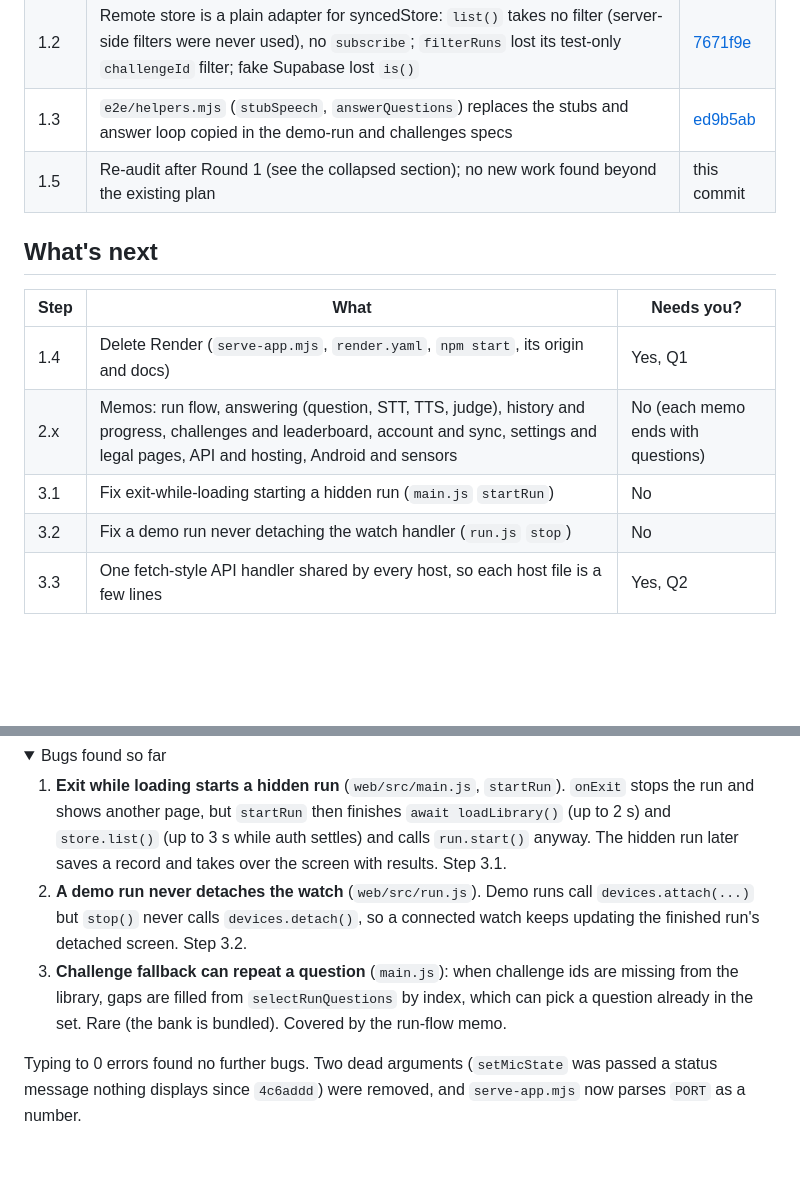
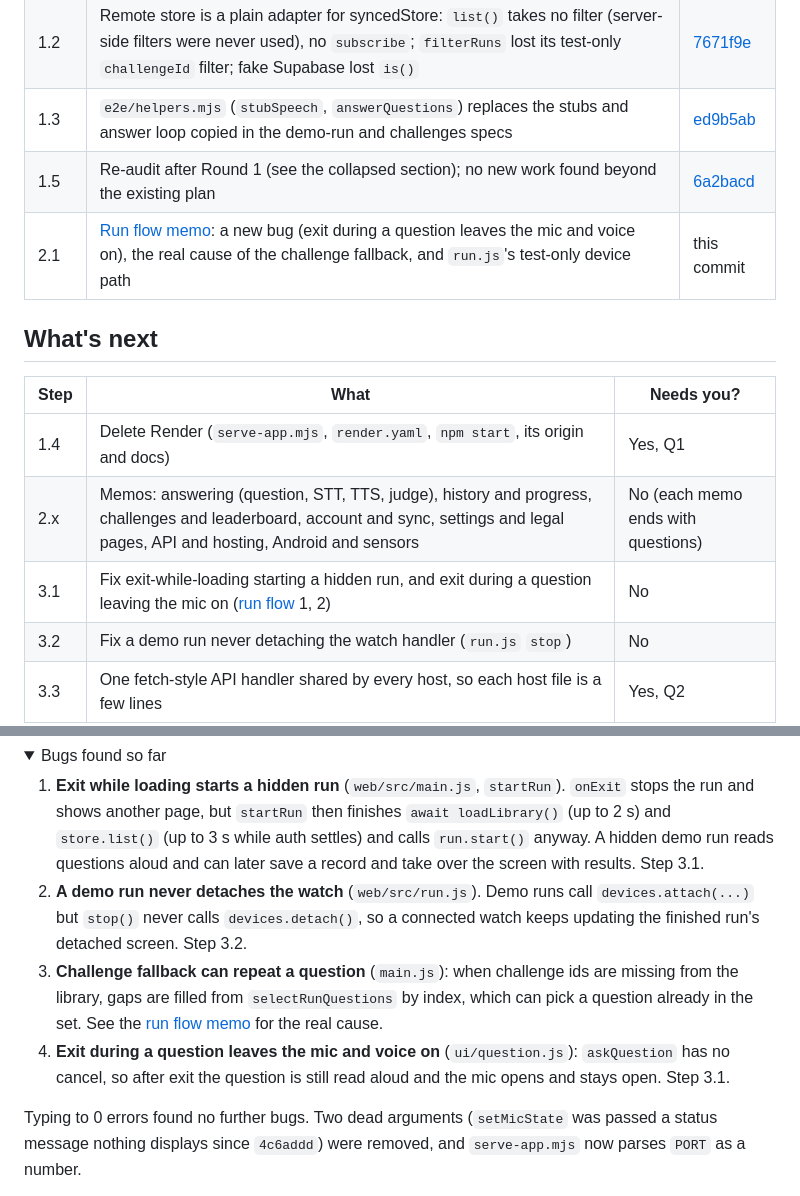
Before and after one commit to julia-meshcheryakova/cognirun, a Markdown page: docs/refactoring-plan.md, 2 parts joined by grey strips. Rendered like a GitHub page; folded sections open; blank space fills up the shorter version.

Commit message:
Refactor 2.1: run flow memo
Co-authored-by: Copilot App <223556219+Copilot@users.noreply.github.com>

```diff
--- a/docs/refactoring-plan.md
+++ b/docs/refactoring-plan.md
@@ -36,15 +36,16 @@ is re-run after each round.
 | 1.1 | Dropped `export` from 20 file-internal names (and the `ROTATION` re-export); deleted the dead `sttAvailable`; deleted `build:web` (identical to `build`, callers moved) | [ed65f89](https://github.com/julia-meshcheryakova/cognirun/commit/ed65f89) |
 | 1.2 | Remote store is a plain adapter for syncedStore: `list()` takes no filter (server-side filters were never used), no `subscribe`; `filterRuns` lost its test-only `challengeId` filter; fake Supabase lost `is()` | [7671f9e](https://github.com/julia-meshcheryakova/cognirun/commit/7671f9e) |
 | 1.3 | `e2e/helpers.mjs` (`stubSpeech`, `answerQuestions`) replaces the stubs and answer loop copied in the demo-run and challenges specs | [ed9b5ab](https://github.com/julia-meshcheryakova/cognirun/commit/ed9b5ab) |
-| 1.5 | Re-audit after Round 1 (see the collapsed section); no new work found beyond the existing plan | this commit |
+| 1.5 | Re-audit after Round 1 (see the collapsed section); no new work found beyond the existing plan | [6a2bacd](https://github.com/julia-meshcheryakova/cognirun/commit/6a2bacd) |
+| 2.1 | [Run flow memo](memos/run-flow.md): a new bug (exit during a question leaves the mic and voice on), the real cause of the challenge fallback, and `run.js`'s test-only device path | this commit |
 
 ## What's next
 
 | Step | What | Needs you? |
 | --- | --- | --- |
 | 1.4 | Delete Render (`serve-app.mjs`, `render.yaml`, `npm start`, its origin and docs) | Yes, Q1 |
-| 2.x | Memos: run flow, answering (question, STT, TTS, judge), history and progress, challenges and leaderboard, account and sync, settings and legal pages, API and hosting, Android and sensors | No (each memo ends with questions) |
-| 3.1 | Fix exit-while-loading starting a hidden run (`main.js` `startRun`) | No |
+| 2.x | Memos: answering (question, STT, TTS, judge), history and progress, challenges and leaderboard, account and sync, settings and legal pages, API and hosting, Android and sensors | No (each memo ends with questions) |
+| 3.1 | Fix exit-while-loading starting a hidden run, and exit during a question leaving the mic on ([run flow](memos/run-flow.md) 1, 2) | No |
 | 3.2 | Fix a demo run never detaching the watch handler (`run.js` `stop`) | No |
 | 3.3 | One fetch-style API handler shared by every host, so each host file is a few lines | Yes, Q2 |
 | 4.x | Strict types one flag at a time (`strictNullChecks`, then `noImplicitAny`, then the rest); then type-check tests and e2e | No |
@@ -142,15 +143,18 @@ Re-plan: nothing new. Round 1 is finished except 1.4, which waits on Q1. Round 2
 1. **Exit while loading starts a hidden run** (`web/src/main.js`, `startRun`).
    `onExit` stops the run and shows another page, but `startRun` then finishes
    `await loadLibrary()` (up to 2 s) and `store.list()` (up to 3 s while auth
-   settles) and calls `run.start()` anyway. The hidden run later saves a record
-   and takes over the screen with results. Step 3.1.
+   settles) and calls `run.start()` anyway. A hidden demo run reads questions aloud and
+   can later save a record and take over the screen with results. Step 3.1.
 2. **A demo run never detaches the watch** (`web/src/run.js`). Demo runs call
    `devices.attach(...)` but `stop()` never calls `devices.detach()`, so a
    connected watch keeps updating the finished run's detached screen. Step 3.2.
 3. **Challenge fallback can repeat a question** (`main.js`): when challenge ids
    are missing from the library, gaps are filled from `selectRunQuestions` by
-   index, which can pick a question already in the set. Rare (the bank is
-   bundled). Covered by the run-flow memo.
+   index, which can pick a question already in the set. See the [run flow memo](memos/run-flow.md)
+   for the real cause.
+4. **Exit during a question leaves the mic and voice on** (`ui/question.js`):
+   `askQuestion` has no cancel, so after exit the question is still read aloud and
+   the mic opens and stays open. Step 3.1.
 
 Typing to 0 errors found no further bugs. Two dead arguments (`setMicState`
 was passed a status message nothing displays since `4c6addd`) were removed, and
```
Also changed, not shown: docs/memos/run-flow.md (added, +123 -0 lines).
